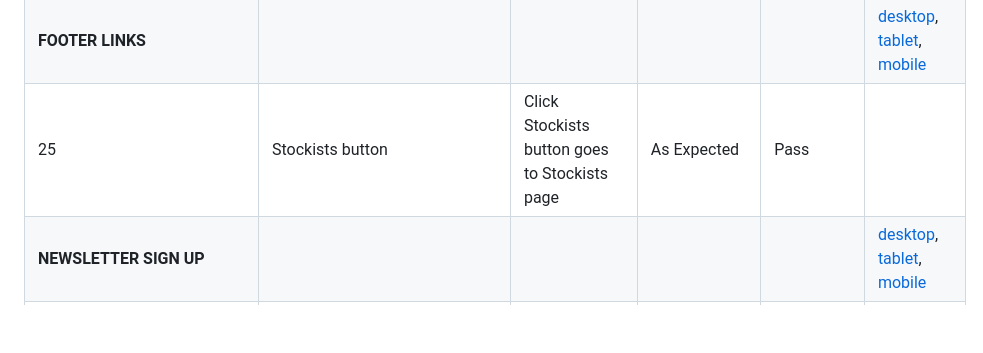
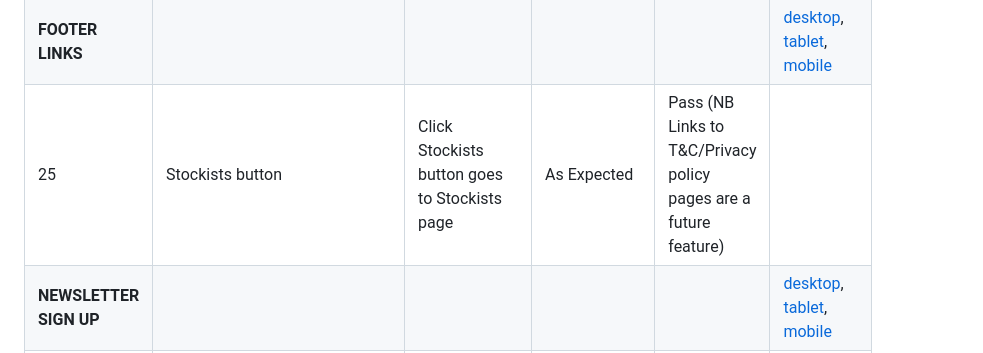
Before and after one commit to RachelFurlong-dev/nutritionist-m4, a Markdown page: TESTING.md, the part around one of its changes. Drawn GitHub-style; blank space fills up the shorter version.

```diff
--- a/TESTING.md
+++ b/TESTING.md
@@ -154,7 +154,7 @@ The W3C Markup Validator and W3C CSS Validator Services were used to validate ev
 | 23 | Read more button | Click on Blog List Read More button goes to individual blog post | As Expected  | Pass |
 | 24 | Return to Blog button | Click Return to Blog button goes to Blog List page | As Expected  | Pass |
 | **FOOTER LINKS** |  |  |  |  | [desktop](./media/documentation/footer-desktop.png), [tablet](./media/documentation/footer-tablet.png), [mobile](./media/documentation/footer-mobile.png)  |
-| 25 | Stockists button | Click Stockists button goes to Stockists page | As Expected  | Pass |
+| 25 | Stockists button | Click Stockists button goes to Stockists page | As Expected  | Pass (NB Links to T&C/Privacy policy pages are a future feature) |
 | **NEWSLETTER SIGN UP** |  |  |  |  | [desktop](./media/documentation/newsletter-desktop.png), [tablet](./media/documentation/newsletter-tablet.png), [mobile](./media/documentation/newsletter-mobile.png) |
 | ?? | Sign-up button | Error message appears if nothing entered in input fields | As Expected  | Pass |
 | ?? | Submit button | Success message appears if input fields completed | As Expected  | Pass |
```
Also changed, not shown: other parts of TESTING.md (+2 -3 lines), README.md (+5 -3 lines), media/validation/js-validation-stripe.png (added), 2 other files.
